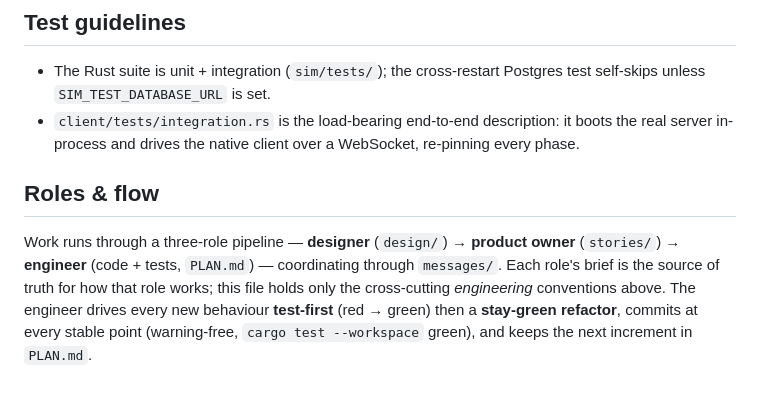
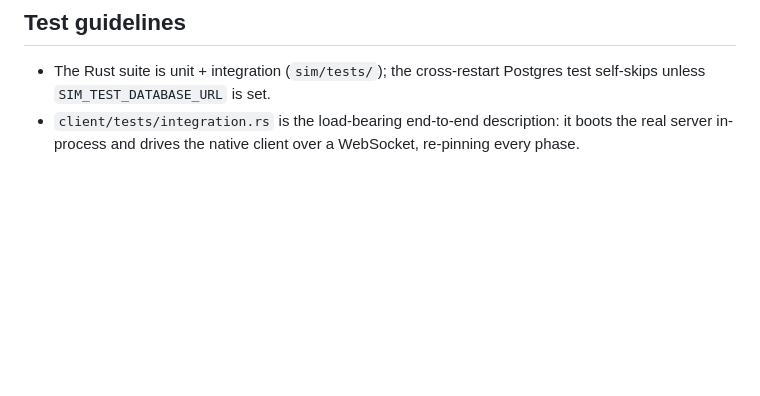
Before and after one commit to th7/sim, a Markdown page: AGENTS.md, the part around the change. Drawn GitHub-style; blank space fills up the shorter version.

Commit message:
remove roles and flow from AGENTS.md

```diff
--- a/AGENTS.md
+++ b/AGENTS.md
@@ -37,12 +37,3 @@ Distilled from the former `docs/adr/` — load-bearing; change them only deliber
 
 - The Rust suite is unit + integration (`sim/tests/`); the cross-restart Postgres test self-skips unless `SIM_TEST_DATABASE_URL` is set.
 - `client/tests/integration.rs` is the load-bearing end-to-end description: it boots the real server in-process and drives the native client over a WebSocket, re-pinning every phase.
-
-## Roles & flow
-
-Work runs through a three-role pipeline — **designer** (`design/`) → **product owner**
-(`stories/`) → **engineer** (code + tests, `PLAN.md`) — coordinating through `messages/`. Each
-role's brief is the source of truth for how that role works; this file holds only the
-cross-cutting *engineering* conventions above. The engineer drives every new behaviour
-**test-first** (red → green) then a **stay-green refactor**, commits at every stable point
-(warning-free, `cargo test --workspace` green), and keeps the next increment in `PLAN.md`.
```
